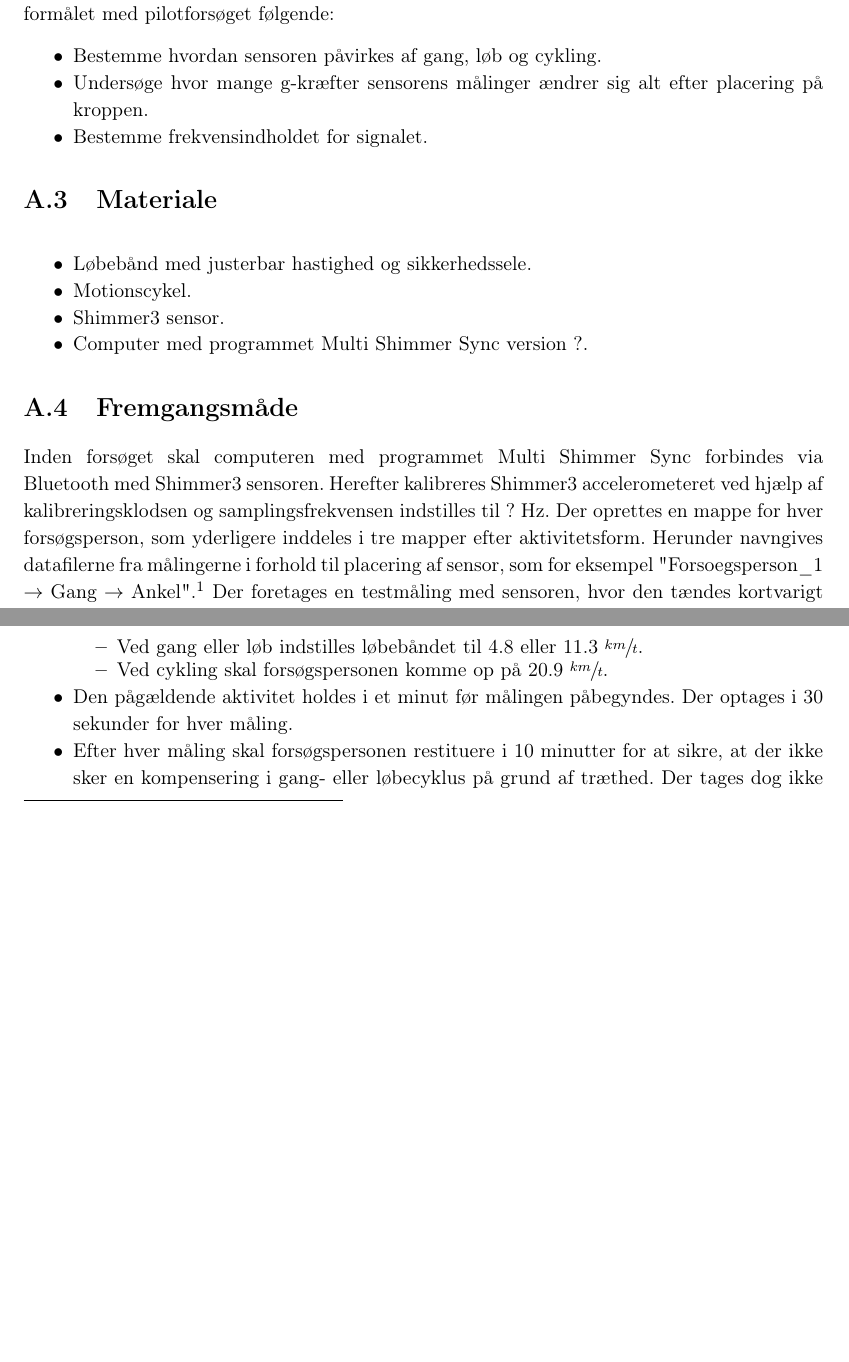
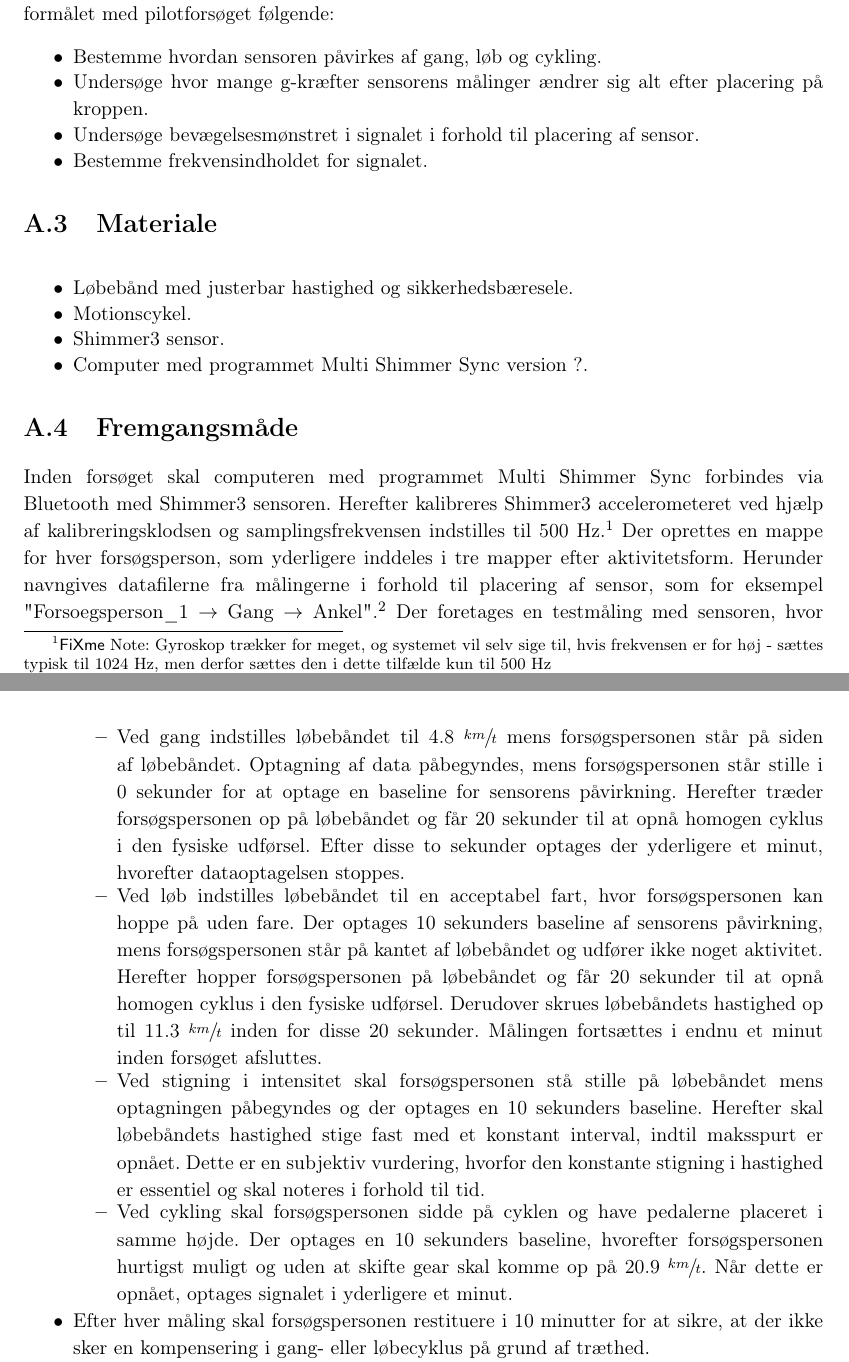
Before and after one commit to Toppsi/ST4, a LaTeX book (main.tex, which reads rapportAfsnit/qBilag/Pilotforsoeg.tex): two parts of pages 25 and 26 of 27 before the commit and two parts of pages 25 and 27 of 27 after it, joined at a grey line, cut so that both start at the same text, the shorter picture padded with empty space. Compiled offline with pdfLaTeX.

Commit message:
Pilotforsøg rettet

```diff
--- a/rapportAfsnit/qBilag/Pilotforsoeg.tex
+++ b/rapportAfsnit/qBilag/Pilotforsoeg.tex
@@ -9,19 +9,20 @@ For at kunne modificere og tilpasse softwaren til CY8CKIT-043 PSoC 4 M-Series Pr
 \begin{itemize}
 	\item Bestemme hvordan sensoren påvirkes af gang, løb og cykling.
 	\item Undersøge hvor mange g-kræfter sensorens målinger ændrer sig alt efter placering på kroppen.
+	\item Undersøge bevægelsesmønstret i signalet i forhold til placering af sensor.
 	\item Bestemme frekvensindholdet for signalet.
 \end{itemize}
 
 \section{Materiale}
 \begin{itemize}
-	\item Løbebånd med justerbar hastighed og sikkerhedssele.
+	\item Løbebånd med justerbar hastighed og sikkerhedsbæresele.
 	\item Motionscykel.
 	\item Shimmer3 sensor.
 	\item Computer med programmet Multi Shimmer Sync version ?.
 \end{itemize}
 
 \section{Fremgangsmåde}
-Inden forsøget skal computeren med programmet Multi Shimmer Sync forbindes via Bluetooth med Shimmer3 sensoren. Herefter kalibreres Shimmer3 accelerometeret ved hjælp af kalibreringsklodsen og samplingsfrekvensen indstilles til ? Hz. %Alle andre har indstillet til 1024 Hz, men kan ikke sige hvorfor.
+Inden forsøget skal computeren med programmet Multi Shimmer Sync forbindes via Bluetooth med Shimmer3 sensoren. Herefter kalibreres Shimmer3 accelerometeret ved hjælp af kalibreringsklodsen og samplingsfrekvensen indstilles til 500 Hz.\fxnote{Gyroskop trækker for meget, og systemet vil selv sige til, hvis frekvensen er for høj - sættes typisk til 1024 Hz, men derfor sættes den i dette tilfælde kun til 500 Hz} %Alle andre har indstillet til 1024 Hz, men kan ikke sige hvorfor.
 Der oprettes en mappe for hver forsøgsperson, som yderligere inddeles i tre mapper efter aktivitetsform. Herunder navngives datafilerne fra målingerne i forhold til placering af sensor, som for eksempel "Forsoegsperson\_1 $\rightarrow$ Gang $\rightarrow$ Ankel".\fxnote{Diskuterres om det er for dybdegående - nogle er for og andre er imod}
 Der foretages en testmåling med sensoren, hvor den tændes kortvarigt mens den påvirkes med 1 g. Hvis data fra denne testmåling optages og skildres korrekt er sensoren klar til forsøget.
 
@@ -39,10 +41,11 @@ Sensoren skal placeres tre forskellige steder under forsøget på forsøgsperson
 	\begin{itemize}
-		\item Ved gang eller løb indstilles løbebåndet til 4.8 eller 11.3 $\sfrac{km}{t}$.
-		\item Ved cykling skal forsøgspersonen komme op på 20.9 $\sfrac{km}{t}$.
+		\item Ved gang indstilles løbebåndet til 4.8 $\sfrac{km}{t}$ mens forsøgspersonen står på siden af løbebåndet. Optagning af data påbegyndes, mens forsøgspersonen står stille i 0 sekunder for at optage en baseline for sensorens påvirkning. Herefter træder forsøgspersonen op på løbebåndet og får 20 sekunder til at opnå homogen cyklus i den fysiske udførsel. Efter disse to sekunder optages der yderligere et minut, hvorefter dataoptagelsen stoppes.
+		\item Ved løb indstilles løbebåndet til en acceptabel fart, hvor forsøgspersonen kan hoppe på uden fare. Der optages 10 sekunders baseline af sensorens påvirkning, mens forsøgspersonen står på kantet af løbebåndet og udfører ikke noget aktivitet. Herefter hopper forsøgspersonen på løbebåndet og får 20 sekunder til at opnå homogen cyklus i den fysiske udførsel. Derudover skrues løbebåndets hastighed op til 11.3 $\sfrac{km}{t}$ inden for disse 20 sekunder. Målingen fortsættes i endnu et minut inden forsøget afsluttes.
+		\item Ved stigning i intensitet skal forsøgspersonen stå stille på løbebåndet mens optagningen påbegyndes og der optages en 10 sekunders baseline. Herefter skal løbebåndets hastighed stige fast med et konstant interval, indtil maksspurt er opnået. Dette er en subjektiv vurdering, hvorfor den konstante stigning i hastighed er essentiel og skal noteres i forhold til tid.
+		\item Ved cykling skal forsøgspersonen sidde på cyklen og have pedalerne placeret i samme højde. Der optages en 10 sekunders baseline, hvorefter forsøgspersonen hurtigst muligt og uden at skifte gear skal komme op på 20.9 $\sfrac{km}{t}$. Når dette er opnået, optages signalet i yderligere et minut.
 	\end{itemize}
-	\item Den pågældende aktivitet holdes i et minut før målingen påbegyndes. Der optages i 30 sekunder for hver måling.
-	\item Efter hver måling skal forsøgspersonen restituere i 10 minutter for at sikre, at der ikke sker en kompensering i gang- eller løbecyklus på grund af træthed. Der tages dog ikke højde for muskeltræthed, da det vurderes, at fysisk aktivitet af denne form ikke vil lede til muskeltræthed inden for disse korte intervaller.\fxnote{Skal vi have en kilde på det her?}
-	\item Den fysiske aktivitet gentages tre gange for hver forsøgsperson, da sensoren skal placeres anderledes for hver gang. Sensoren Shimmer3 skal kalibreres for hvert placeringsskifte.
+	\item Efter hver måling skal forsøgspersonen restituere i 10 minutter for at sikre, at der ikke sker en kompensering i gang- eller løbecyklus på grund af træthed. %Der tages dog ikke højde for muskeltræthed, da det vurderes, at fysisk aktivitet af denne form ikke vil lede til muskeltræthed inden for disse korte intervaller.\fxnote{Skal vi have en kilde på det her?}
+	\item Den pågældende fysiske aktivitet gentages tre gange for hver forsøgsperson, da sensoren skal placeres anderledes for hver gang. Sensoren Shimmer3 skal kalibreres for hvert placeringsskifte.
 \end{itemize}
 
 \section{Databehandling}
```
Also changed, not shown: main.pdf, rapportAfsnit/qBilag/Pilotforsoeg.tex (11 more changed lines).
